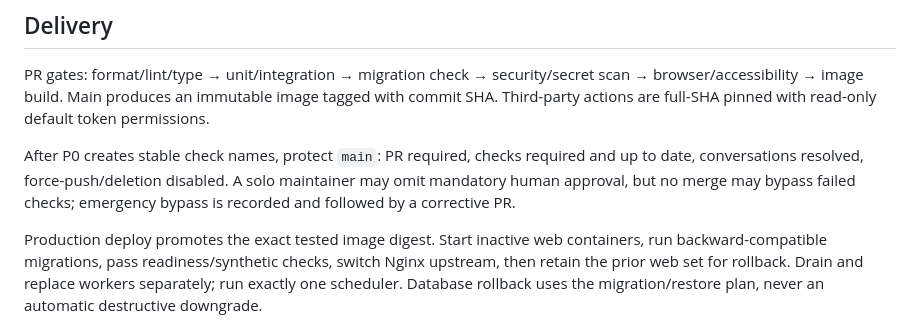
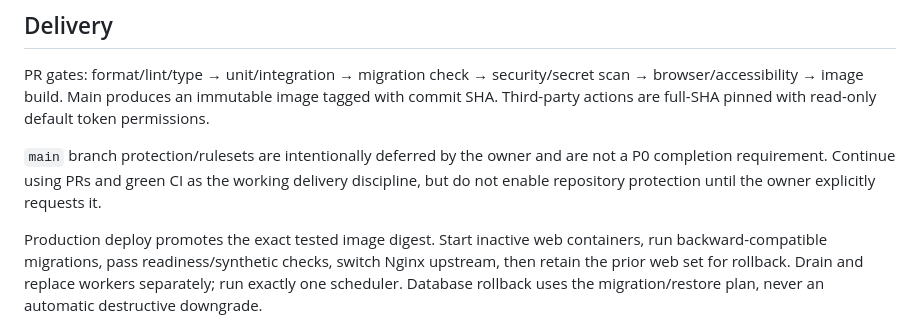
Before and after one commit to StrayForest/palvelut, a Markdown page: docs/07-operations.md, the part around the change. GitHub-like rendering.

Commit message:
Docs: record deferred main protection

```diff
--- a/docs/07-operations.md
+++ b/docs/07-operations.md
@@ -14,7 +14,7 @@ P0–P4 require no rented server: they run through Docker Compose locally and fr
 
 PR gates: format/lint/type → unit/integration → migration check → security/secret scan → browser/accessibility → image build. Main produces an immutable image tagged with commit SHA. Third-party actions are full-SHA pinned with read-only default token permissions.
 
-After P0 creates stable check names, protect `main`: PR required, checks required and up to date, conversations resolved, force-push/deletion disabled. A solo maintainer may omit mandatory human approval, but no merge may bypass failed checks; emergency bypass is recorded and followed by a corrective PR.
+`main` branch protection/rulesets are intentionally deferred by the owner and are not a P0 completion requirement. Continue using PRs and green CI as the working delivery discipline, but do not enable repository protection until the owner explicitly requests it.
 
 Production deploy promotes the exact tested image digest. Start inactive web containers, run backward-compatible migrations, pass readiness/synthetic checks, switch Nginx upstream, then retain the prior web set for rollback. Drain and replace workers separately; run exactly one scheduler. Database rollback uses the migration/restore plan, never an automatic destructive downgrade.
 
```
